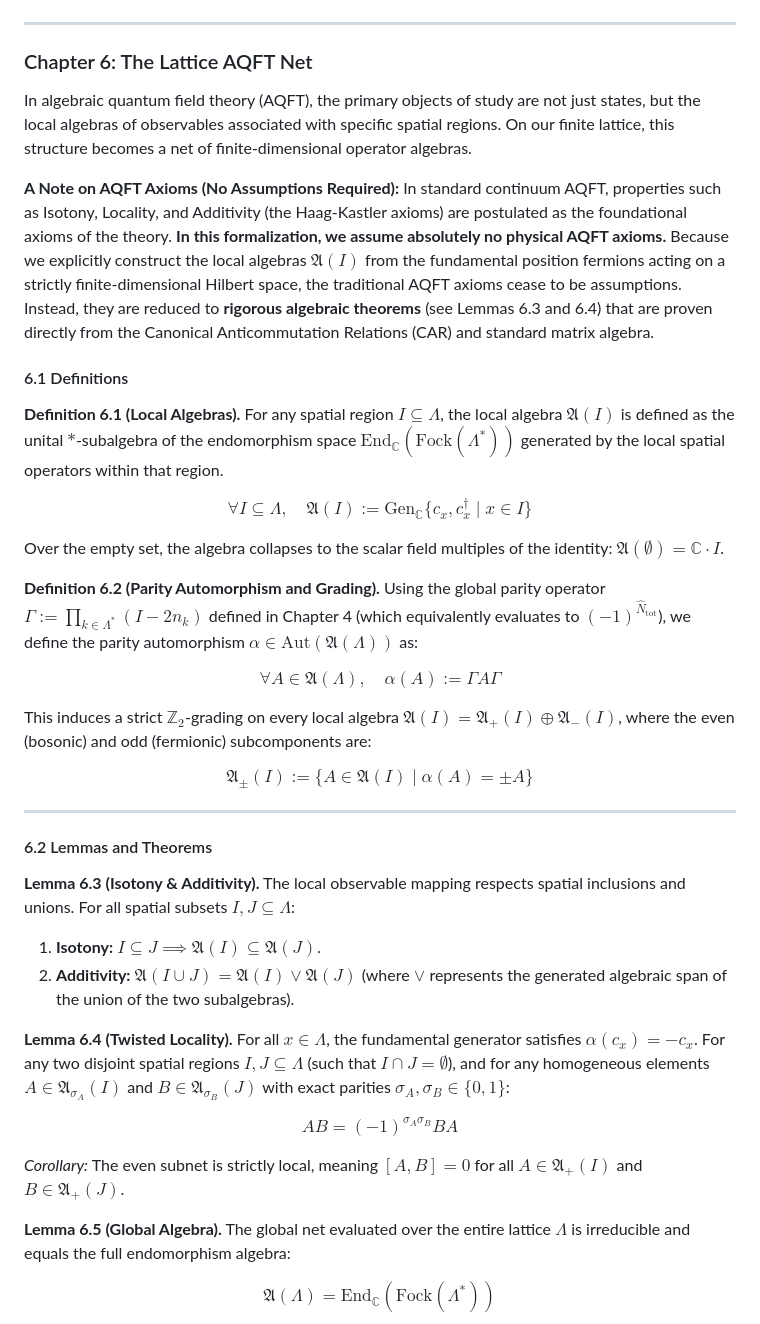
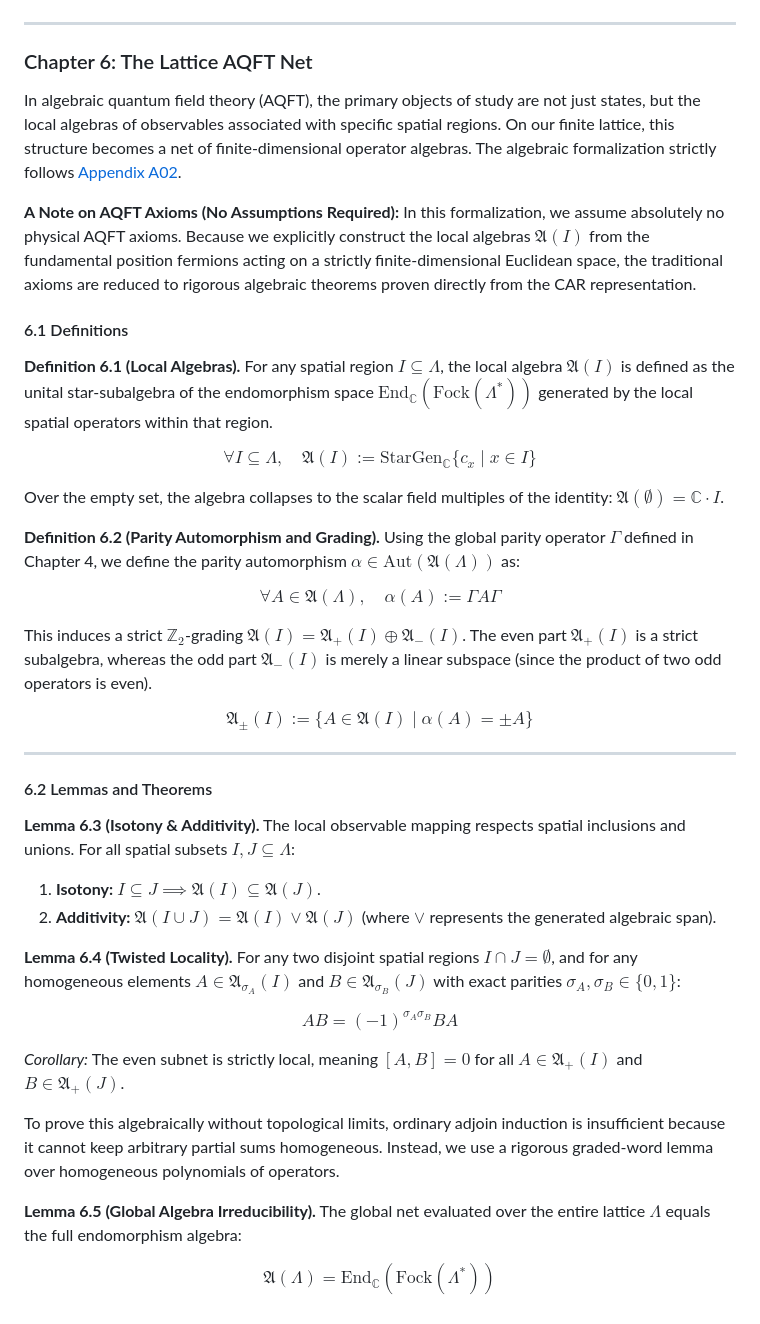
Before and after one commit to lufreitas0000/bosonize-lean, a Markdown page: notes/md/ch06_lattice_AQFT_net.md, the part around one of its changes. GitHub-like rendering.

Commit message:
docs(notes): update ch06_lattice_AQFT_net with A02 formalization

```diff
--- a/notes/md/ch06_lattice_AQFT_net.md
+++ b/notes/md/ch06_lattice_AQFT_net.md
@@ -5,30 +5,31 @@
 
 ### Chapter 6: The Lattice AQFT Net
 
-In algebraic quantum field theory (AQFT), the primary objects of study are not just states, but the local algebras of observables associated with specific spatial regions. On our finite lattice, this structure becomes a net of finite-dimensional operator algebras.
+In algebraic quantum field theory (AQFT), the primary objects of study are not just states, but the local algebras of observables associated with specific spatial regions. On our finite lattice, this structure becomes a net of finite-dimensional operator algebras. The algebraic formalization strictly follows [Appendix A02](../appendices/a02_car_hilbert_and_normal_ordering.md).
 
 **A Note on AQFT Axioms (No Assumptions Required):**
-In standard continuum AQFT, properties such as Isotony, Locality, and Additivity (the Haag-Kastler axioms) are postulated as the foundational axioms of the theory. **In this formalization, we assume absolutely no physical AQFT axioms.** Because we explicitly construct the local algebras $\mathfrak{A}(I)$ from the fundamental position fermions acting on a strictly finite-dimensional Hilbert space, the traditional AQFT axioms cease to be assumptions. Instead, they are reduced to **rigorous algebraic theorems** (see Lemmas 6.3 and 6.4) that are proven directly from the Canonical Anticommutation Relations (CAR) and standard matrix algebra.
+In this formalization, we assume absolutely no physical AQFT axioms. Because we explicitly construct the local algebras $\mathfrak{A}(I)$ from the fundamental position fermions acting on a strictly finite-dimensional Euclidean space, the traditional axioms are reduced to rigorous algebraic theorems proven directly from the CAR representation.
 
 #### 6.1 Definitions
 
 **Definition 6.1 (Local Algebras).**
-For any spatial region $I \subseteq \Lambda$, the local algebra $\mathfrak{A}(I)$ is defined as the unital $*$-subalgebra of the endomorphism space $\mathrm{End}_{\mathbb{C}}(\mathrm{Fock}(\Lambda^*))$ generated by the local spatial operators within that region.
+For any spatial region $I \subseteq \Lambda$, the local algebra $\mathfrak{A}(I)$ is defined as the unital star-subalgebra of the endomorphism space $\mathrm{End}_{\mathbb{C}}(\mathrm{Fock}(\Lambda^*))$ generated by the local spatial operators within that region.
 
 $$
-\forall I \subseteq \Lambda, \quad \mathfrak{A}(I) := \mathrm{Gen}_{\mathbb{C}}\{ c_x, c_x^\dagger \mid x \in I \} \tag{6.1}
+\forall I \subseteq \Lambda, \quad \mathfrak{A}(I) := \mathrm{StarGen}_{\mathbb{C}}\{ c_x \mid x \in I \} \tag{6.1}
 $$
 
 Over the empty set, the algebra collapses to the scalar field multiples of the identity: $\mathfrak{A}(\emptyset) = \mathbb{C} \cdot I$.
 
 **Definition 6.2 (Parity Automorphism and Grading).**
-Using the global parity operator $\Gamma := \prod_{k \in \Lambda^*} (I - 2n_k)$ defined in Chapter 4 (which equivalently evaluates to $(-1)^{\hat{N}_{\mathrm{tot}}}$), we define the parity automorphism $\alpha \in \mathrm{Aut}(\mathfrak{A}(\Lambda))$ as:
+Using the global parity operator $\Gamma$ defined in Chapter 4, we define the parity automorphism $\alpha \in \mathrm{Aut}(\mathfrak{A}(\Lambda))$ as:
 
 $$
 \forall A \in \mathfrak{A}(\Lambda), \quad \alpha(A) := \Gamma A \Gamma \tag{6.2}
 $$
 
-This induces a strict $\mathbb{Z}_2$-grading on every local algebra $\mathfrak{A}(I) = \mathfrak{A}_+(I) \oplus \mathfrak{A}_-(I)$, where the even (bosonic) and odd (fermionic) subcomponents are:
+This induces a strict $\mathbb{Z}_2$-grading $\mathfrak{A}(I) = \mathfrak{A}_+(I) \oplus \mathfrak{A}_-(I)$.
+The even part $\mathfrak{A}_+(I)$ is a strict subalgebra, whereas the odd part $\mathfrak{A}_-(I)$ is merely a linear subspace (since the product of two odd operators is even).
 
 $$
 \mathfrak{A}_\pm(I) := \{ A \in \mathfrak{A}(I) \mid \alpha(A) = \pm A \} \tag{6.3}
@@ -41,10 +42,10 @@ $$
 **Lemma 6.3 (Isotony & Additivity).**
 The local observable mapping respects spatial inclusions and unions. For all spatial subsets $I, J \subseteq \Lambda$:
 1. **Isotony:** $I \subseteq J \implies \mathfrak{A}(I) \subseteq \mathfrak{A}(J)$.
-2. **Additivity:** $\mathfrak{A}(I \cup J) = \mathfrak{A}(I) \vee \mathfrak{A}(J)$ (where $\vee$ represents the generated algebraic span of the union of the two subalgebras).
+2. **Additivity:** $\mathfrak{A}(I \cup J) = \mathfrak{A}(I) \vee \mathfrak{A}(J)$ (where $\vee$ represents the generated algebraic span).
 
 **Lemma 6.4 (Twisted Locality).**
-For all $x \in \Lambda$, the fundamental generator satisfies $\alpha(c_x) = -c_x$. For any two disjoint spatial regions $I, J \subseteq \Lambda$ (such that $I \cap J = \emptyset$), and for any homogeneous elements $A \in \mathfrak{A}_{\sigma_A}(I)$ and $B \in \mathfrak{A}_{\sigma_B}(J)$ with exact parities $\sigma_A, \sigma_B \in \{0, 1\}$:
+For any two disjoint spatial regions $I \cap J = \emptyset$, and for any homogeneous elements $A \in \mathfrak{A}_{\sigma_A}(I)$ and $B \in \mathfrak{A}_{\sigma_B}(J)$ with exact parities $\sigma_A, \sigma_B \in \{0, 1\}$:
 
 $$
 A B = (-1)^{\sigma_A \sigma_B} B A \tag{6.4}
@@ -52,8 +53,10 @@ $$
 
 *Corollary:* The even subnet is strictly local, meaning $[A, B] = 0$ for all $A \in \mathfrak{A}_+(I)$ and $B \in \mathfrak{A}_+(J)$.
 
-**Lemma 6.5 (Global Algebra).**
-The global net evaluated over the entire lattice $\Lambda$ is irreducible and equals the full endomorphism algebra:
+To prove this algebraically without topological limits, ordinary adjoin induction is insufficient because it cannot keep arbitrary partial sums homogeneous. Instead, we use a rigorous graded-word lemma over homogeneous polynomials of operators.
+
+**Lemma 6.5 (Global Algebra Irreducibility).**
+The global net evaluated over the entire lattice $\Lambda$ equals the full endomorphism algebra:
 
 $$
 \mathfrak{A}(\Lambda) = \mathrm{End}_{\mathbb{C}}(\mathrm{Fock}(\Lambda^*)) \tag{6.5}
```
Also changed, not shown: other parts of notes/md/ch06_lattice_AQFT_net.md (+1 -19 lines).
